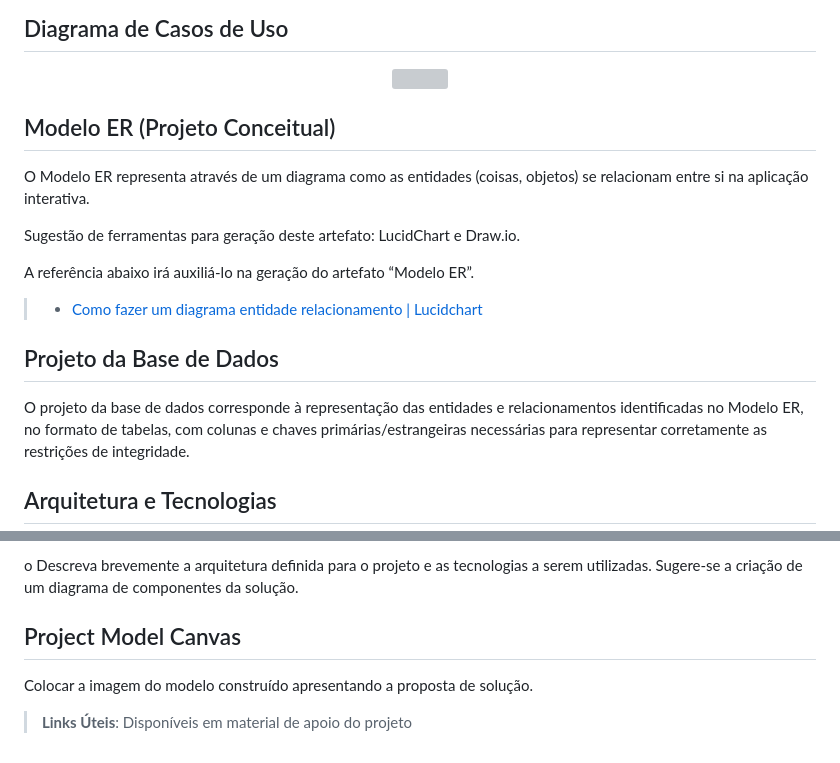
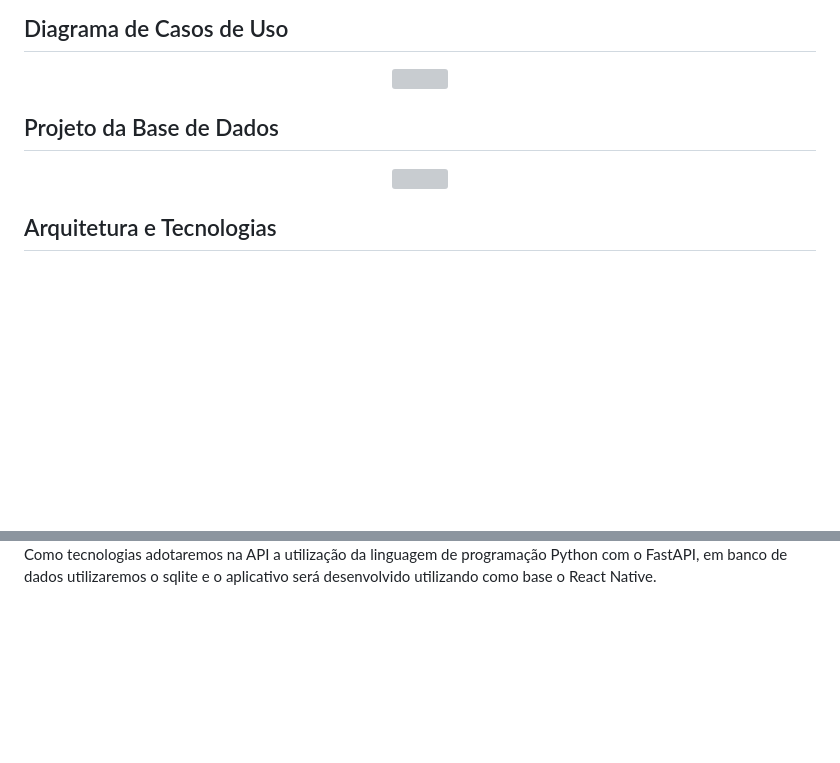
Before and after one commit to ICEI-PUC-Minas-PMV-ADS/pmv-sint-2024-1-e5-proj-mov-t1-time-quarta-19-00, a Markdown page: documents/02-Especificação do Projeto.md, 2 parts joined by grey strips. GitHub-like rendering; blank space fills up the shorter version; grey boxes are pictures that could not be loaded.

Commit message:
Adiciona os modelos

```diff
--- a/documents/02-Especificação do Projeto.md
+++ b/documents/02-Especificação do Projeto.md
@@ -47,20 +47,10 @@ O projeto está restrito pelos itens apresentados na tabela a seguir.
 
 <center><img width="300px" src="https://github.com/ICEI-PUC-Minas-PMV-ADS/pmv-sint-2024-1-e5-proj-mov-t1-time-quarta-19-00/assets/22857183/b42681cf-071c-4728-9956-92d33f06812d"></center>
 
-
-## Modelo ER (Projeto Conceitual)
-
-O Modelo ER representa através de um diagrama como as entidades (coisas, objetos) se relacionam entre si na aplicação interativa.
-
-Sugestão de ferramentas para geração deste artefato: LucidChart e Draw.io.
-
-A referência abaixo irá auxiliá-lo na geração do artefato “Modelo ER”.
-
-> - [Como fazer um diagrama entidade relacionamento | Lucidchart](https://www.lucidchart.com/pages/pt/como-fazer-um-diagrama-entidade-relacionamento)
-
 ## Projeto da Base de Dados
-
-O projeto da base de dados corresponde à representação das entidades e relacionamentos identificadas no Modelo ER, no formato de tabelas, com colunas e chaves primárias/estrangeiras necessárias para representar corretamente as restrições de integridade.
+<center>
+  <img src="https://github.com/ICEI-PUC-Minas-PMV-ADS/pmv-sint-2024-1-e5-proj-mov-t1-time-quarta-19-00/assets/22857183/3d5f6949-e646-41af-a389-77d94867e933" width="300px" >
+</center>
 
 
 ## Arquitetura e Tecnologias
@@ -67,9 +60,2 @@ O projeto da base de dados corresponde à representação das entidades e relaci
 
-o	Descreva brevemente a arquitetura definida para o projeto e as tecnologias a serem utilizadas. Sugere-se a criação de um diagrama de componentes da solução.
-
-## Project Model Canvas
-
-Colocar a imagem do modelo construído apresentando a proposta de solução.
-
-> **Links Úteis**:
-> Disponíveis em material de apoio do projeto
+Como tecnologias adotaremos na API a utilização da linguagem de programação Python com o FastAPI, em banco de dados utilizaremos o sqlite e o aplicativo será desenvolvido utilizando como base o React Native.
```
Also changed, not shown: other parts of documents/02-Especificação do Projeto.md (+3 -0 lines).
